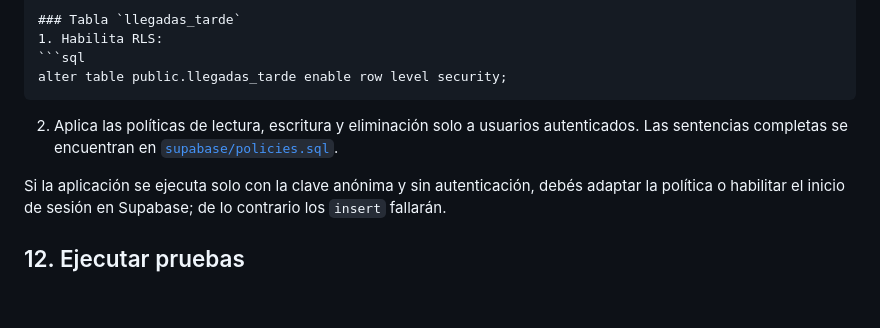
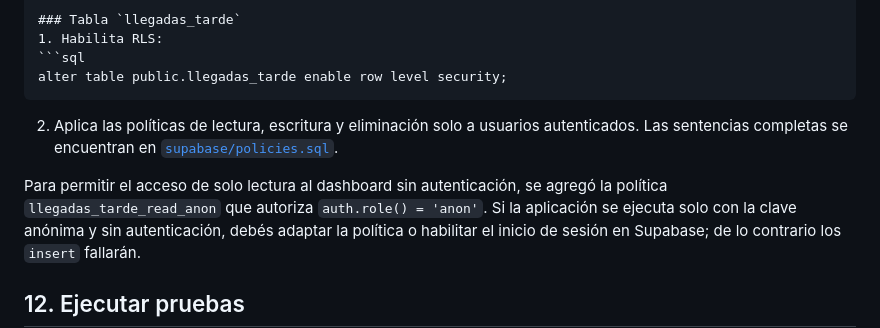
Before and after one commit to JMontes1986/autorizacionesColgemelli, a Markdown page: README.md, the part around the change. Drawn GitHub-style; blank space fills up the shorter version.

```diff
--- a/README.md
+++ b/README.md
@@ -227,6 +227,9 @@ El archivo [`supabase/policies.sql`](supabase/policies.sql) contiene estas instr
 2. Aplica las políticas de lectura, escritura y eliminación solo a usuarios autenticados.
    Las sentencias completas se encuentran en [`supabase/policies.sql`](supabase/policies.sql).
 
+Para permitir el acceso de solo lectura al dashboard sin autenticación,
+   se agregó la política `llegadas_tarde_read_anon` que autoriza
+   `auth.role() = 'anon'`.
 Si la aplicación se ejecuta solo con la clave anónima y sin autenticación,
 debés adaptar la política o habilitar el inicio de sesión en Supabase;
 de lo contrario los `insert` fallarán.
```
